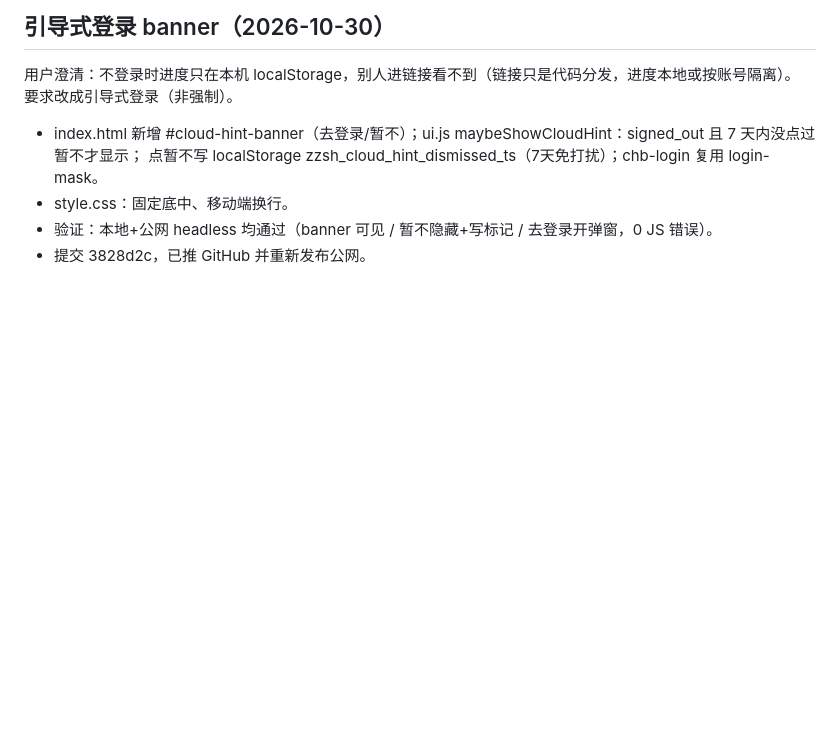
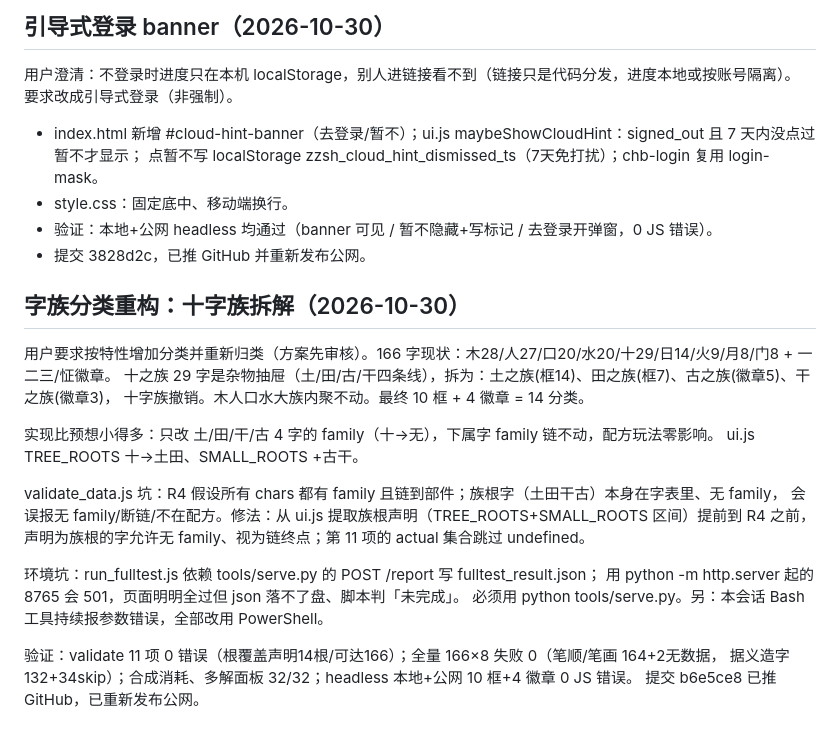
Before and after one commit to hipigod/zizi-shenghua, a Markdown page: .workbuddy/memory/2026-10-30.md, the part around the change. Drawn GitHub-style; blank space fills up the shorter version.

Commit message:
记录字族分类重构日志

```diff
--- a/.workbuddy/memory/2026-10-30.md
+++ b/.workbuddy/memory/2026-10-30.md
@@ -75,3 +75,24 @@ test 脚本新增 `tools/check_fix_1030.js` 覆盖三项。
 - style.css：固定底中、移动端换行。
 - 验证：本地+公网 headless 均通过（banner 可见 / 暂不隐藏+写标记 / 去登录开弹窗，0 JS 错误）。
 - 提交 3828d2c，已推 GitHub 并重新发布公网。
+
+## 字族分类重构：十字族拆解（2026-10-30）
+
+用户要求按特性增加分类并重新归类（方案先审核）。166 字现状：木28/人27/口20/水20/十29/日14/火9/月8/门8 + 一二三/怔徽章。
+十之族 29 字是杂物抽屉（土/田/古/干四条线），拆为：土之族(框14)、田之族(框7)、古之族(徽章5)、干之族(徽章3)，
+十字族撤销。木人口水大族内聚不动。最终 10 框 + 4 徽章 = 14 分类。
+
+实现比预想小得多：只改 土/田/干/古 4 字的 family（十→无），下属字 family 链不动，配方玩法零影响。
+ui.js TREE_ROOTS 十→土田、SMALL_ROOTS +古干。
+
+validate_data.js 坑：R4 假设所有 chars 都有 family 且链到部件；族根字（土田干古）本身在字表里、无 family，
+会误报无 family/断链/不在配方。修法：从 ui.js 提取族根声明（TREE_ROOTS+SMALL_ROOTS 区间）提前到 R4 之前，
+声明为族根的字允许无 family、视为链终点；第 11 项的 actual 集合跳过 undefined。
+
+环境坑：run_fulltest.js 依赖 tools/serve.py 的 POST /report 写 fulltest_result.json；
+用 python -m http.server 起的 8765 会 501，页面明明全过但 json 落不了盘、脚本判「未完成」。
+必须用 python tools/serve.py。另：本会话 Bash 工具持续报参数错误，全部改用 PowerShell。
+
+验证：validate 11 项 0 错误（根覆盖声明14根/可达166）；全量 166×8 失败 0（笔顺/笔画 164+2无数据，
+据义造字 132+34skip）；合成消耗、多解面板 32/32；headless 本地+公网 10 框+4 徽章 0 JS 错误。
+提交 b6e5ce8 已推 GitHub，已重新发布公网。
```
